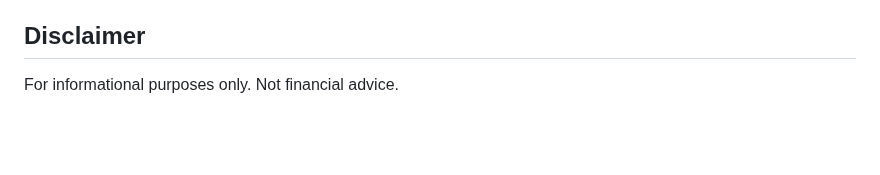
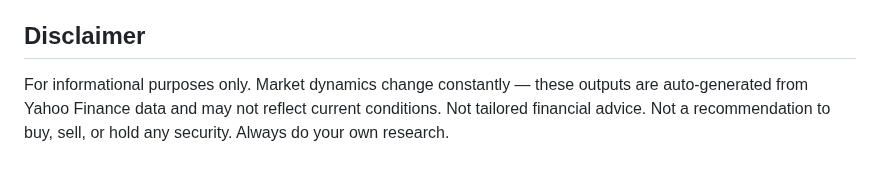
Before and after one commit to neurobloomai/market-tools, a Markdown page: README.md, the part around the change. GitHub-like rendering; blank space fills up the shorter version.

Commit message:
expand README disclaimer to match standard text across all scripts
Co-Authored-By: Claude Sonnet 4.6 <noreply@anthropic.com>

```diff
--- a/README.md
+++ b/README.md
@@ -655,4 +655,4 @@ The Anthropic API + GitHub Actions API is the natural bridge. The `workflow_disp
 
 ## Disclaimer
 
-For informational purposes only. Not financial advice.
+For informational purposes only. Market dynamics change constantly — these outputs are auto-generated from Yahoo Finance data and may not reflect current conditions. Not tailored financial advice. Not a recommendation to buy, sell, or hold any security. Always do your own research.
```
